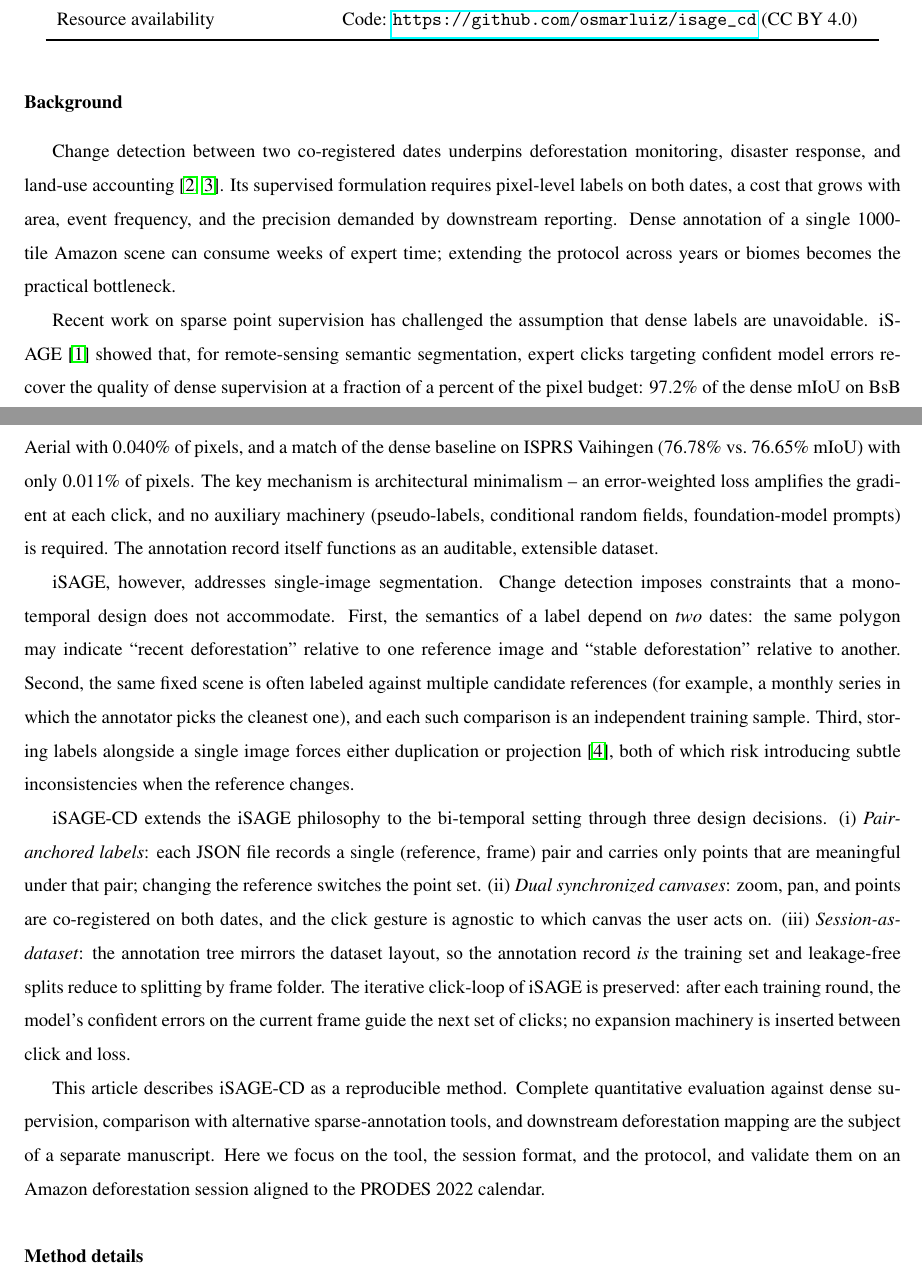
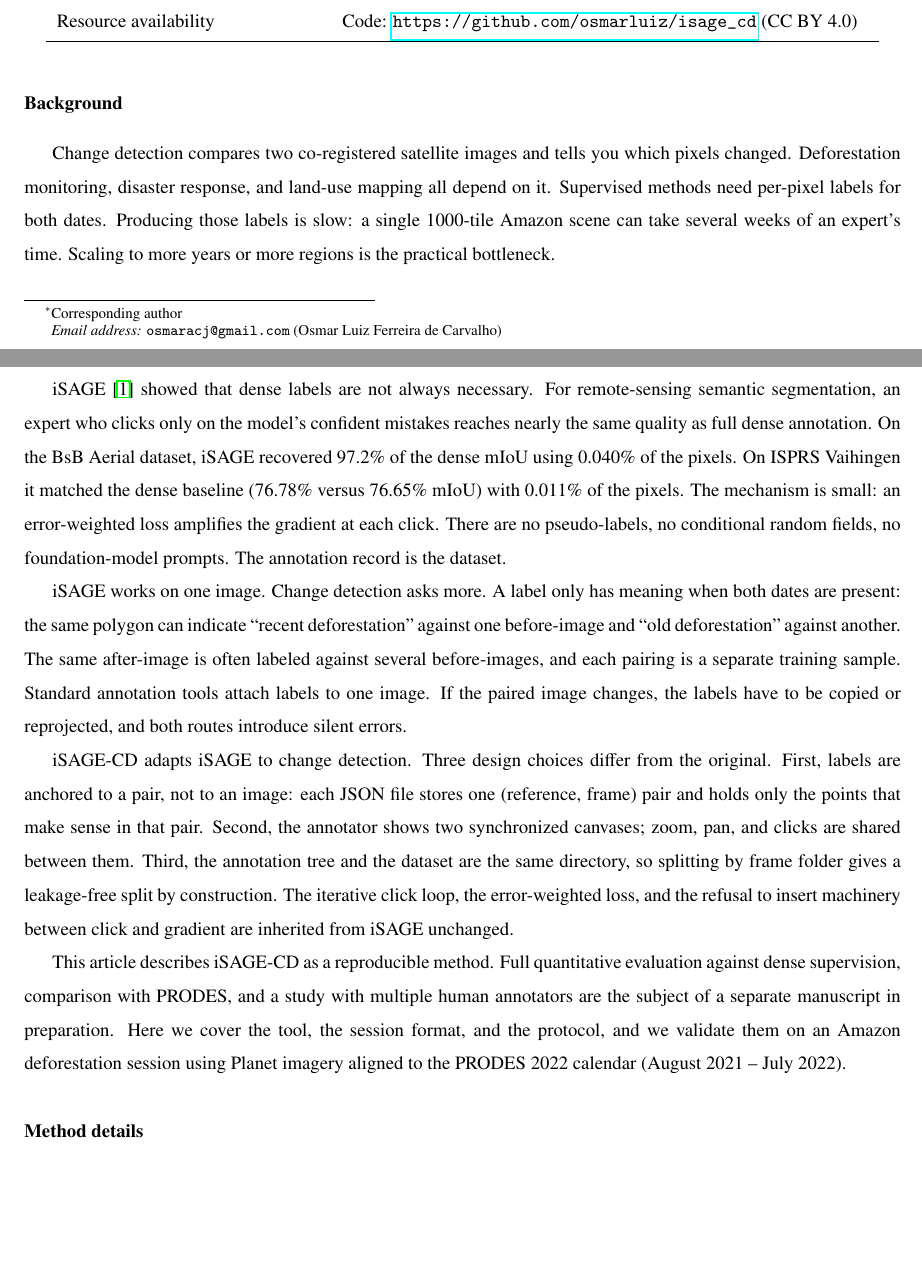
Before and after one commit to osmarluiz/isage_cd_methodsx, a LaTeX paper (main.tex, which reads sections/03_background.tex): two parts of pages 1 and 2 of 3, joined at a grey line, cut so that both start at the same text, the shorter picture padded with empty space. Compiled offline with pdfLaTeX.

Commit message:
Rewrite Background with simpler prose; fill author block
- Simpler, more direct sentences; less filler
- Authors added: Osmar Jr., Anesmar Olino, Daniel Guerreiro e Silva (UnB)
- 404 words (under 500 limit)

Co-Authored-By: Claude Opus 4.7 (1M context) <noreply@anthropic.com>

```diff
--- a/main.tex
+++ b/main.tex
@@ -18,9 +18,5 @@
 \title{iSAGE-CD: sparse point supervision for bi-temporal change detection
        with pair-anchored annotations}
 
-% \author[1]{Osmar Luiz Ferreira de Carvalho\corref{cor1}}
-% \ead{osmaracj@gmail.com}
-% \cortext[cor1]{Corresponding author}
-% \affiliation[1]{organization={University of Bras\'ilia},
-%                 city={Bras\'ilia},
-%                 country={Brazil}}
+\author[1]{Osmar Luiz Ferreira de Carvalho\corref{cor1}}
+\ead{osmaracj@gmail.com}
--- a/sections/03_background.tex
+++ b/sections/03_background.tex
@@ -1,60 +1,50 @@
 % =============================================================
 % BACKGROUND — max 500 words (MethodsX requirement)
 % =============================================================
-% Word count target: ~450-490 words.
-% Purpose: motivate why iSAGE-CD exists — cost of dense CD labels,
-% success of iSAGE for mono-temporal semseg, gap left by iSAGE for
-% bi-temporal tasks, our design decisions.
-% =============================================================
 
-Change detection between two co-registered dates underpins deforestation
-monitoring, disaster response, and land-use accounting~\cite{prodes,mapbiomas}.
-Its supervised formulation requires pixel-level labels on both dates, a
-cost that grows with area, event frequency, and the precision demanded by
-downstream reporting. Dense annotation of a single 1000-tile Amazon scene
-can consume weeks of expert time; extending the protocol across years or
-biomes becomes the practical bottleneck.
+Change detection compares two co-registered satellite images and
+tells you which pixels changed. Deforestation monitoring, disaster
+response, and land-use mapping all depend on it. Supervised methods
+need per-pixel labels for both dates. Producing those labels is slow:
+a single 1000-tile Amazon scene can take several weeks of an expert's
+time. Scaling to more years or more regions is the practical
+bottleneck.
 
-Recent work on sparse point supervision has challenged the assumption
-that dense labels are unavoidable. iSAGE~\cite{isage} showed that, for
-remote-sensing semantic segmentation, expert clicks targeting confident
-model errors recover the quality of dense supervision at a fraction of a
-percent of the pixel budget: 97.2\% of the dense mIoU on BsB Aerial with
-0.040\% of pixels, and a match of the dense baseline on ISPRS Vaihingen
-(76.78\% vs.\ 76.65\% mIoU) with only 0.011\% of pixels. The key mechanism
-is architectural minimalism -- an error-weighted loss amplifies the
-gradient at each click, and no auxiliary machinery (pseudo-labels,
-conditional random fields, foundation-model prompts) is required. The
-annotation record itself functions as an auditable, extensible dataset.
+iSAGE~\cite{isage} showed that dense labels are not always necessary.
+For remote-sensing semantic segmentation, an expert who clicks only
+on the model's confident mistakes reaches nearly the same quality as
+full dense annotation. On the BsB Aerial dataset, iSAGE recovered
+97.2\% of the dense mIoU using 0.040\% of the pixels. On ISPRS
+Vaihingen it matched the dense baseline (76.78\% versus 76.65\% mIoU)
+with 0.011\% of the pixels. The mechanism is small: an error-weighted
+loss amplifies the gradient at each click. There are no
+pseudo-labels, no conditional random fields, no foundation-model
+prompts. The annotation record is the dataset.
 
-iSAGE, however, addresses single-image segmentation. Change detection
-imposes constraints that a mono-temporal design does not accommodate.
-First, the semantics of a label depend on \emph{two} dates: the same
-polygon may indicate ``recent deforestation'' relative to one reference
-image and ``stable deforestation'' relative to another. Second, the same
-fixed scene is often labeled against multiple candidate references (for
-example, a monthly series in which the annotator picks the cleanest one),
-and each such comparison is an independent training sample. Third, storing
-labels alongside a single image forces either duplication or
-projection~\cite{isprsCDreview}, both of which risk introducing subtle
-inconsistencies when the reference changes.
+iSAGE works on one image. Change detection asks more. A label only
+has meaning when both dates are present: the same polygon can
+indicate ``recent deforestation'' against one before-image and
+``old deforestation'' against another. The same after-image is often
+labeled against several before-images, and each pairing is a separate
+training sample. Standard annotation tools attach labels to one
+image. If the paired image changes, the labels have to be copied or
+reprojected, and both routes introduce silent errors.
 
-iSAGE-CD extends the iSAGE philosophy to the bi-temporal setting through
-three design decisions. (i)~\emph{Pair-anchored labels}: each JSON file
-records a single (reference, frame) pair and carries only points that are
-meaningful under that pair; changing the reference switches the point
-set. (ii)~\emph{Dual synchronized canvases}: zoom, pan, and points are
-co-registered on both dates, and the click gesture is agnostic to which
-canvas the user acts on. (iii)~\emph{Session-as-dataset}: the annotation
-tree mirrors the dataset layout, so the annotation record \emph{is} the
-training set and leakage-free splits reduce to splitting by frame folder.
-The iterative click-loop of iSAGE is preserved: after each training
-round, the model's confident errors on the current frame guide the next
-set of clicks; no expansion machinery is inserted between click and loss.
+iSAGE-CD adapts iSAGE to change detection. Three design choices
+differ from the original. First, labels are anchored to a pair, not
+to an image: each JSON file stores one (reference, frame) pair and
+holds only the points that make sense in that pair. Second, the
+annotator shows two synchronized canvases; zoom, pan, and clicks are
+shared between them. Third, the annotation tree and the dataset are
+the same directory, so splitting by frame folder gives a
+leakage-free split by construction. The iterative click loop, the
+error-weighted loss, and the refusal to insert machinery between
+click and gradient are inherited from iSAGE unchanged.
 
-This article describes iSAGE-CD as a reproducible method. Complete
+This article describes iSAGE-CD as a reproducible method. Full
 quantitative evaluation against dense supervision, comparison with
-alternative sparse-annotation tools, and downstream deforestation
-mapping are the subject of a separate manuscript. Here we focus on the
-tool, the session format, and the protocol, and validate them on an
-Amazon deforestation session aligned to the PRODES 2022 calendar.
+PRODES, and a study with multiple human annotators are the subject
+of a separate manuscript in preparation. Here we cover the tool, the
+session format, and the protocol, and we validate them on an Amazon
+deforestation session using Planet imagery aligned to the PRODES
+2022 calendar (August 2021 -- July 2022).
```
Also changed, not shown: main.tex (7 more changed lines).
